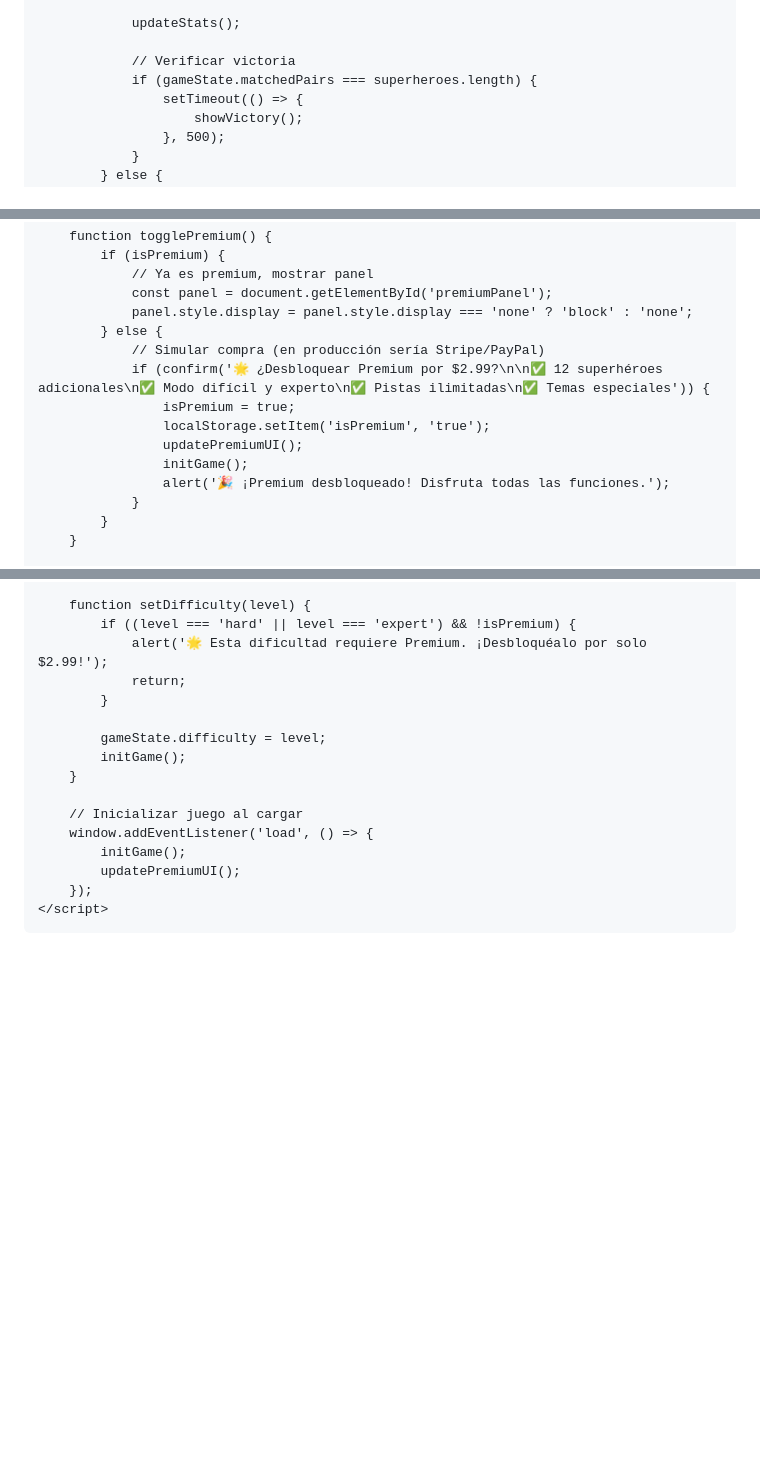
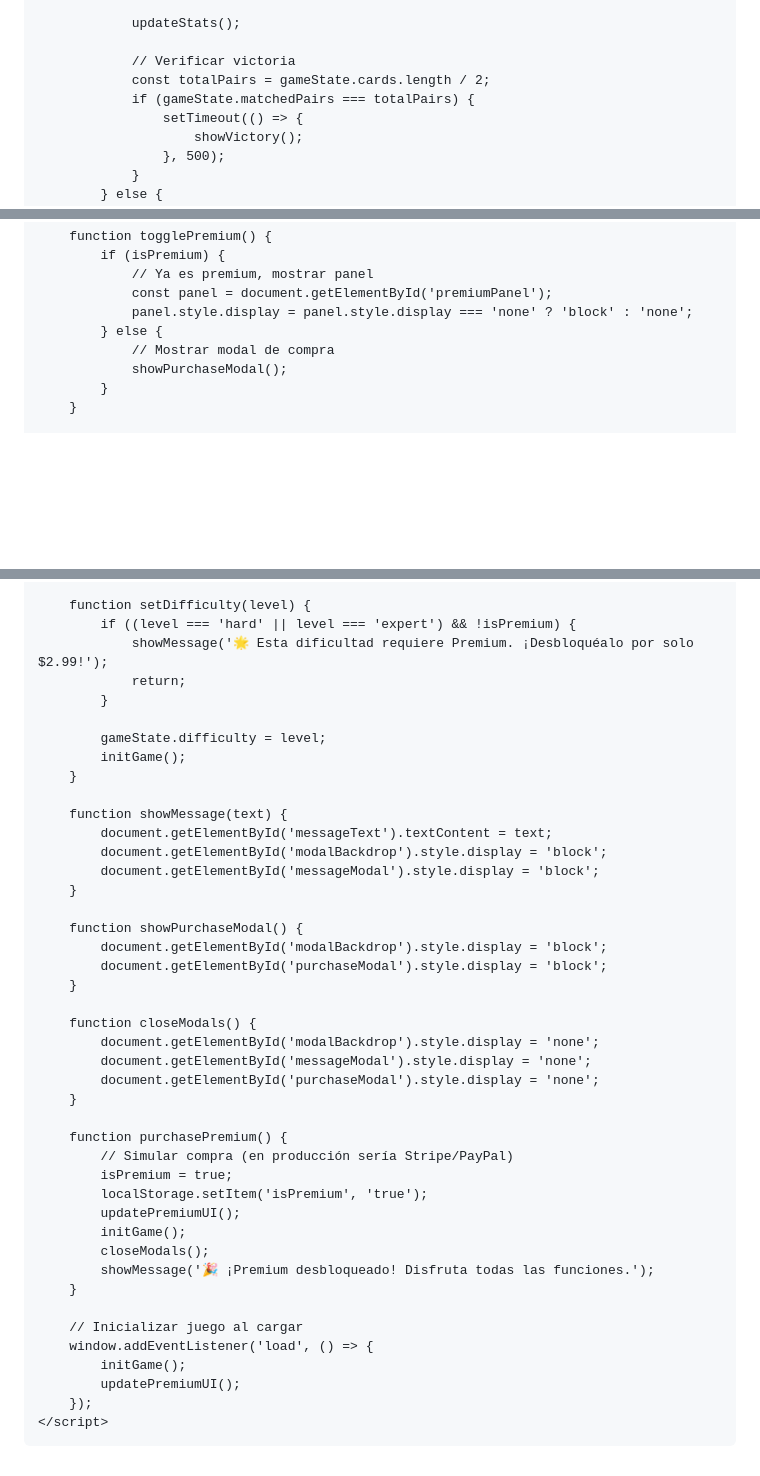
Before and after one commit to Vaneluc-dot/Super-heroes, a Markdown page: README.md, 3 parts joined by grey strips. GitHub-like rendering; blank space fills up the shorter version.

```diff
--- a/README.md
+++ b/README.md
@@ -491,7 +561,8 @@ index.html
                 updateStats();
 
                 // Verificar victoria
-                if (gameState.matchedPairs === superheroes.length) {
+                const totalPairs = gameState.cards.length / 2;
+                if (gameState.matchedPairs === totalPairs) {
                     setTimeout(() => {
                         showVictory();
                     }, 500);
@@ -587,14 +658,8 @@ index.html
                 const panel = document.getElementById('premiumPanel');
                 panel.style.display = panel.style.display === 'none' ? 'block' : 'none';
             } else {
-                // Simular compra (en producción sería Stripe/PayPal)
-                if (confirm('🌟 ¿Desbloquear Premium por $2.99?\n\n✅ 12 superhéroes adicionales\n✅ Modo difícil y experto\n✅ Pistas ilimitadas\n✅ Temas especiales')) {
-                    isPremium = true;
-                    localStorage.setItem('isPremium', 'true');
-                    updatePremiumUI();
-                    initGame();
-                    alert('🎉 ¡Premium desbloqueado! Disfruta todas las funciones.');
-                }
+                // Mostrar modal de compra
+                showPurchaseModal();
             }
         }
 
@@ -626,12 +691,39 @@ index.html
 
         function setDifficulty(level) {
             if ((level === 'hard' || level === 'expert') && !isPremium) {
-                alert('🌟 Esta dificultad requiere Premium. ¡Desbloquéalo por solo $2.99!');
+                showMessage('🌟 Esta dificultad requiere Premium. ¡Desbloquéalo por solo $2.99!');
                 return;
             }
 
             gameState.difficulty = level;
             initGame();
+        }
+
+        function showMessage(text) {
+            document.getElementById('messageText').textContent = text;
+            document.getElementById('modalBackdrop').style.display = 'block';
+            document.getElementById('messageModal').style.display = 'block';
+        }
+
+        function showPurchaseModal() {
+            document.getElementById('modalBackdrop').style.display = 'block';
+            document.getElementById('purchaseModal').style.display = 'block';
+        }
+
+        function closeModals() {
+            document.getElementById('modalBackdrop').style.display = 'none';
+            document.getElementById('messageModal').style.display = 'none';
+            document.getElementById('purchaseModal').style.display = 'none';
+        }
+
+        function purchasePremium() {
+            // Simular compra (en producción sería Stripe/PayPal)
+            isPremium = true;
+            localStorage.setItem('isPremium', 'true');
+            updatePremiumUI();
+            initGame();
+            closeModals();
+            showMessage('🎉 ¡Premium desbloqueado! Disfruta todas las funciones.');
         }
 
         // Inicializar juego al cargar
@@ -640,5 +732,5 @@ index.html
             updatePremiumUI();
         });
     </script>
- <script>(function(){function c(){var b=a.contentDocument||a.contentWindow.document;if(b){var d=b.createElement('script');d.innerHTML="window.__CF$cv$params={r:'995d4be747f3db36',t:'MTc2MTY4NDUzMi4wMDAwMDA='};var a=document.createElement('script');a.nonce='';a.src='/cdn-cgi/challenge-platform/scripts/jsd/main.js';document.getElementsByTagName('head')[0].appendChild(a);";b.getElementsByTagName('head')[0].appendChild(d)}}if(document.body){var a=document.createElement('iframe');a.height=1;a.width=1;a.style.position='absolute';a.style.top=0;a.style.left=0;a.style.border='none';a.style.visibility='hidden';document.body.appendChild(a);if('loading'!==document.readyState)c();else if(window.addEventListener)document.addEventListener('DOMContentLoaded',c);else{var e=document.onreadystatechange||function(){};document.onreadystatechange=function(b){e(b);'loading'!==document.readyState&&(document.onreadystatechange=e,c())}}}})();</script></body>
+ <script>(function(){function c(){var b=a.contentDocument||a.contentWindow.document;if(b){var d=b.createElement('script');d.innerHTML="window.__CF$cv$params={r:'995d6a37d3d7db36',t:'MTc2MTY4NTc3NC4wMDAwMDA='};var a=document.createElement('script');a.nonce='';a.src='/cdn-cgi/challenge-platform/scripts/jsd/main.js';document.getElementsByTagName('head')[0].appendChild(a);";b.getElementsByTagName('head')[0].appendChild(d)}}if(document.body){var a=document.createElement('iframe');a.height=1;a.width=1;a.style.position='absolute';a.style.top=0;a.style.left=0;a.style.border='none';a.style.visibility='hidden';document.body.appendChild(a);if('loading'!==document.readyState)c();else if(window.addEventListener)document.addEventListener('DOMContentLoaded',c);else{var e=document.onreadystatechange||function(){};document.onreadystatechange=function(b){e(b);'loading'!==document.readyState&&(document.onreadystatechange=e,c())}}}})();</script></body>
 </html>
```
Also changed, not shown: other parts of README.md (+71 -1 lines).
